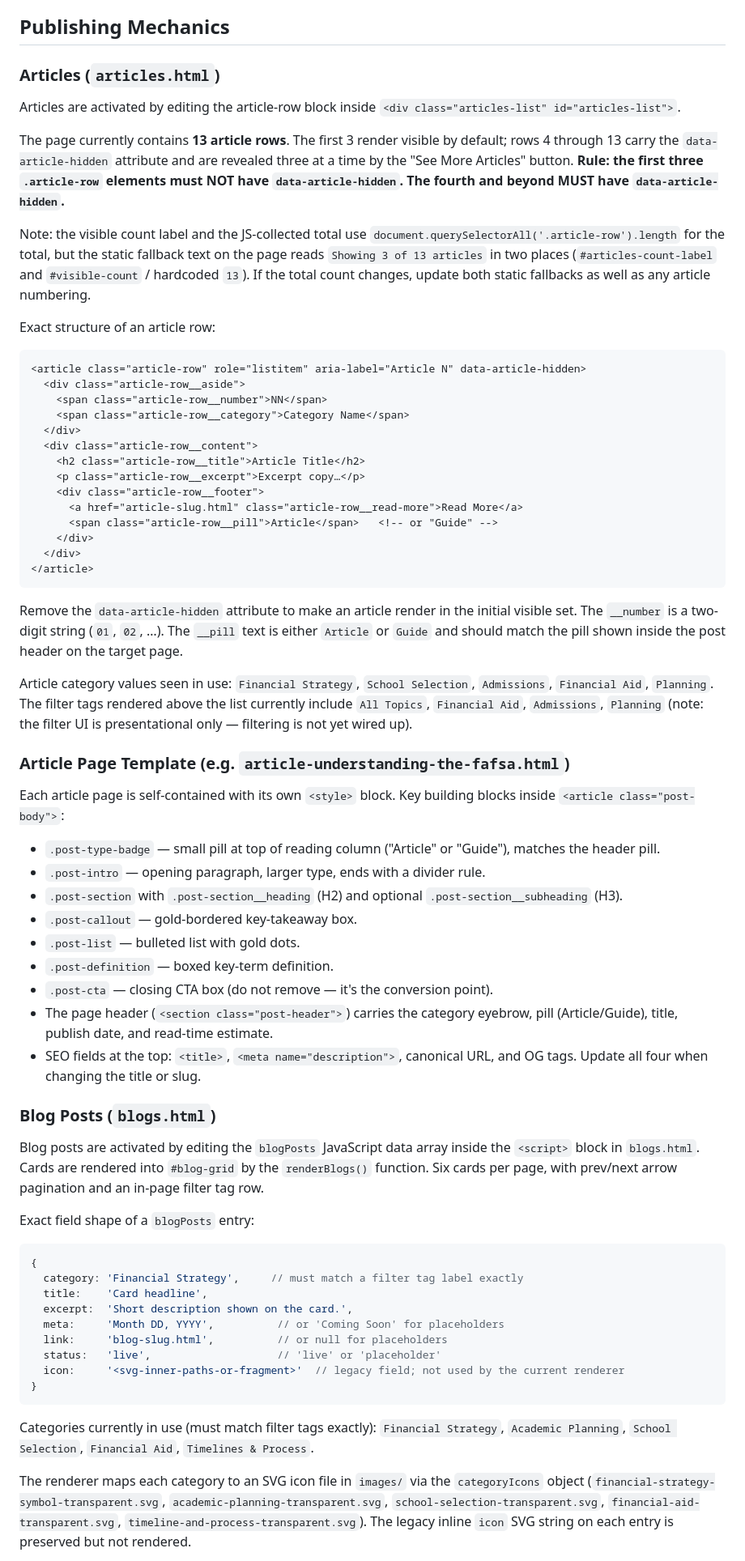
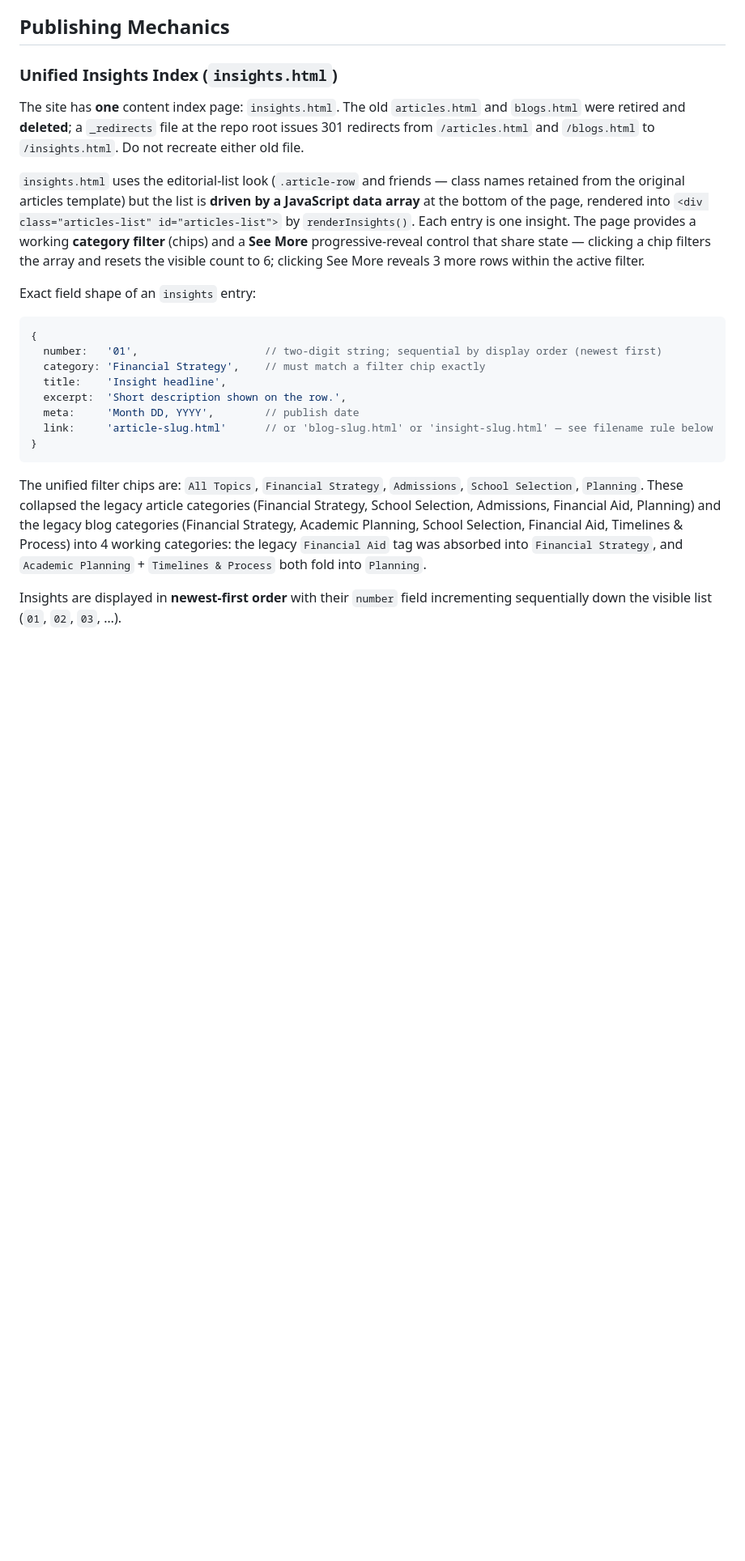
Before and after one commit to WillSmethurst/CollegeFundingSolutionsMain, a Markdown page: CLAUDE.md, the part around one of its changes. Shown at 81% size. Rendered like a GitHub page; blank space fills up the shorter version.

Commit message:
Update CLAUDE.md for unified Insights model (retire Blogs/Articles mechanics)
Co-Authored-By: Claude Opus 4.7 (1M context) <noreply@anthropic.com>

````diff
--- a/CLAUDE.md
+++ b/CLAUDE.md
@@ -96,70 +96,26 @@ This is why the footer background is hardcoded `#0a3528` rather than referencing
 
 ## Publishing Mechanics
 
-### Articles (`articles.html`)
+### Unified Insights Index (`insights.html`)
 
-Articles are activated by editing the article-row block inside `<div class="articles-list" id="articles-list">`.
+The site has **one** content index page: `insights.html`. The old `articles.html` and `blogs.html` were retired and **deleted**; a `_redirects` file at the repo root issues 301 redirects from `/articles.html` and `/blogs.html` to `/insights.html`. Do not recreate either old file.
 
-The page currently contains **13 article rows**. The first 3 render visible by default; rows 4 through 13 carry the `data-article-hidden` attribute and are revealed three at a time by the "See More Articles" button. **Rule: the first three `.article-row` elements must NOT have `data-article-hidden`. The fourth and beyond MUST have `data-article-hidden`.**
+`insights.html` uses the editorial-list look (`.article-row` and friends — class names retained from the original articles template) but the list is **driven by a JavaScript data array** at the bottom of the page, rendered into `<div class="articles-list" id="articles-list">` by `renderInsights()`. Each entry is one insight. The page provides a working **category filter** (chips) and a **See More** progressive-reveal control that share state — clicking a chip filters the array and resets the visible count to 6; clicking See More reveals 3 more rows within the active filter.
 
-Note: the visible count label and the JS-collected total use `document.querySelectorAll('.article-row').length` for the total, but the static fallback text on the page reads `Showing 3 of 13 articles` in two places (`#articles-count-label` and `#visible-count` / hardcoded `13`). If the total count changes, update both static fallbacks as well as any article numbering.
-
-Exact structure of an article row:
-
-```html
-<article class="article-row" role="listitem" aria-label="Article N" data-article-hidden>
-  <div class="article-row__aside">
-    <span class="article-row__number">NN</span>
-    <span class="article-row__category">Category Name</span>
-  </div>
-  <div class="article-row__content">
-    <h2 class="article-row__title">Article Title</h2>
-    <p class="article-row__excerpt">Excerpt copy…</p>
-    <div class="article-row__footer">
-      <a href="article-slug.html" class="article-row__read-more">Read More</a>
-      <span class="article-row__pill">Article</span>   <!-- or "Guide" -->
-    </div>
-  </div>
-</article>
-```
-
-Remove the `data-article-hidden` attribute to make an article render in the initial visible set. The `__number` is a two-digit string (`01`, `02`, …). The `__pill` text is either `Article` or `Guide` and should match the pill shown inside the post header on the target page.
-
-Article category values seen in use: `Financial Strategy`, `School Selection`, `Admissions`, `Financial Aid`, `Planning`. The filter tags rendered above the list currently include `All Topics`, `Financial Aid`, `Admissions`, `Planning` (note: the filter UI is presentational only — filtering is not yet wired up).
-
-### Article Page Template (e.g. `article-understanding-the-fafsa.html`)
-
-Each article page is self-contained with its own `<style>` block. Key building blocks inside `<article class="post-body">`:
-
-- `.post-type-badge` — small pill at top of reading column ("Article" or "Guide"), matches the header pill.
-- `.post-intro` — opening paragraph, larger type, ends with a divider rule.
-- `.post-section` with `.post-section__heading` (H2) and optional `.post-section__subheading` (H3).
-- `.post-callout` — gold-bordered key-takeaway box.
-- `.post-list` — bulleted list with gold dots.
-- `.post-definition` — boxed key-term definition.
-- `.post-cta` — closing CTA box (do not remove — it's the conversion point).
-- The page header (`<section class="post-header">`) carries the category eyebrow, pill (Article/Guide), title, publish date, and read-time estimate.
-- SEO fields at the top: `<title>`, `<meta name="description">`, canonical URL, and OG tags. Update all four when changing the title or slug.
-
-### Blog Posts (`blogs.html`)
-
-Blog posts are activated by editing the `blogPosts` JavaScript data array inside the `<script>` block in `blogs.html`. Cards are rendered into `#blog-grid` by the `renderBlogs()` function. Six cards per page, with prev/next arrow pagination and an in-page filter tag row.
-
-Exact field shape of a `blogPosts` entry:
+Exact field shape of an `insights` entry:
 
 ```js
 {
-  category: 'Financial Strategy',     // must match a filter tag label exactly
-  title:    'Card headline',
-  excerpt:  'Short description shown on the card.',
-  meta:     'Month DD, YYYY',          // or 'Coming Soon' for placeholders
-  link:     'blog-slug.html',          // or null for placeholders
-  status:   'live',                    // 'live' or 'placeholder'
-  icon:     '<svg-inner-paths-or-fragment>'  // legacy field; not used by the current renderer
+  number:   '01',                    // two-digit string; sequential by display order (newest first)
+  category: 'Financial Strategy',    // must match a filter chip exactly
+  title:    'Insight headline',
+  excerpt:  'Short description shown on the row.',
+  meta:     'Month DD, YYYY',        // publish date
+  link:     'article-slug.html'      // or 'blog-slug.html' or 'insight-slug.html' — see filename rule below
 }
 ```
 
-Categories currently in use (must match filter tags exactly): `Financial Strategy`, `Academic Planning`, `School Selection`, `Financial Aid`, `Timelines & Process`.
+The unified filter chips are: `All Topics`, `Financial Strategy`, `Admissions`, `School Selection`, `Planning`. These collapsed the legacy article categories (Financial Strategy, School Selection, Admissions, Financial Aid, Planning) and the legacy blog categories (Financial Strategy, Academic Planning, School Selection, Financial Aid, Timelines & Process) into 4 working categories: the legacy `Financial Aid` tag was absorbed into `Financial Strategy`, and `Academic Planning` + `Timelines & Process` both fold into `Planning`.
 
-The renderer maps each category to an SVG icon file in `images/` via the `categoryIcons` object (`financial-strategy-symbol-transparent.svg`, `academic-planning-transparent.svg`, `school-selection-transparent.svg`, `financial-aid-transparent.svg`, `timeline-and-process-transparent.svg`). The legacy inline `icon` SVG string on each entry is preserved but not rendered.
+Insights are displayed in **newest-first order** with their `number` field incrementing sequentially down the visible list (`01`, `02`, `03`, …).
 
````
Also changed, not shown: other parts of CLAUDE.md (+44 -13 lines).
